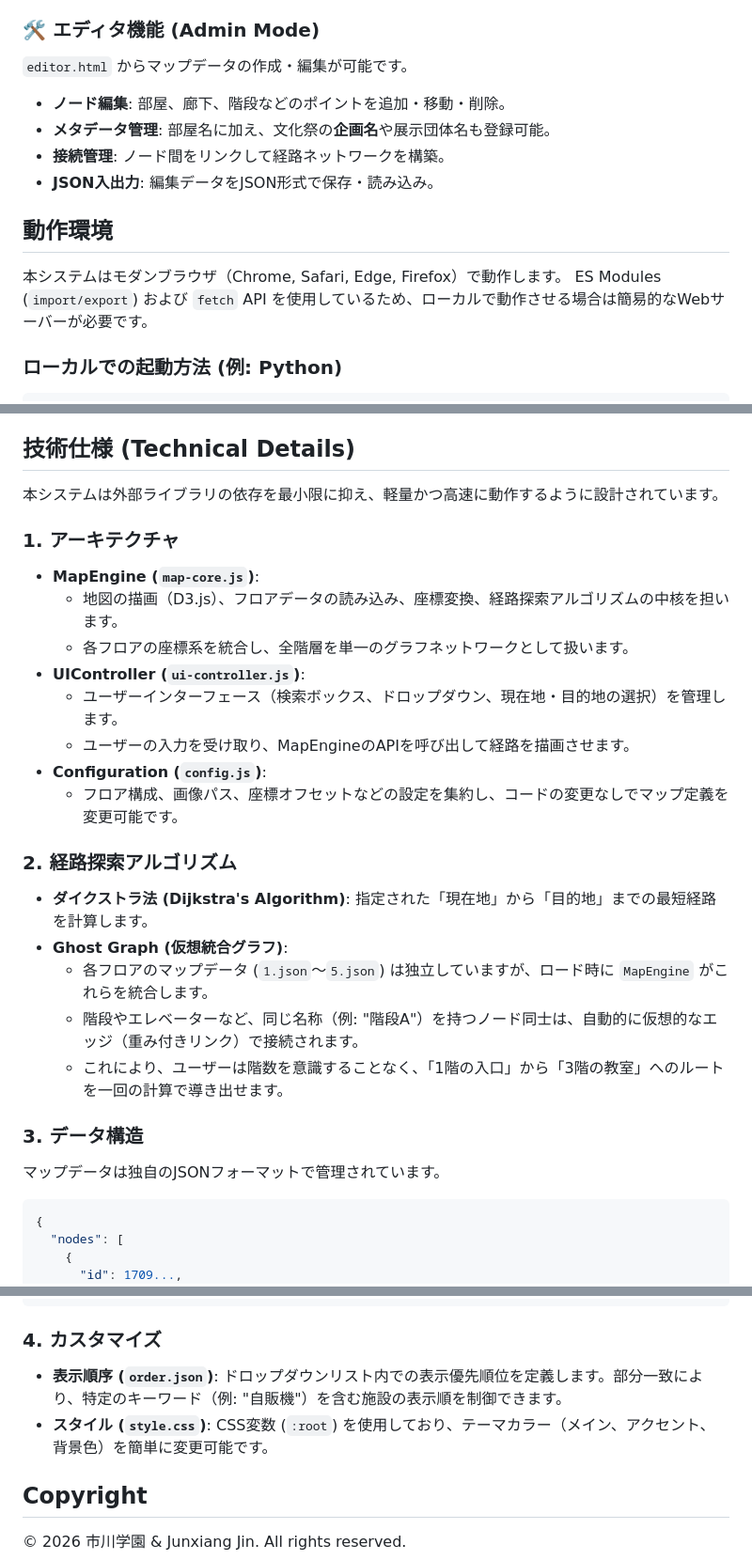
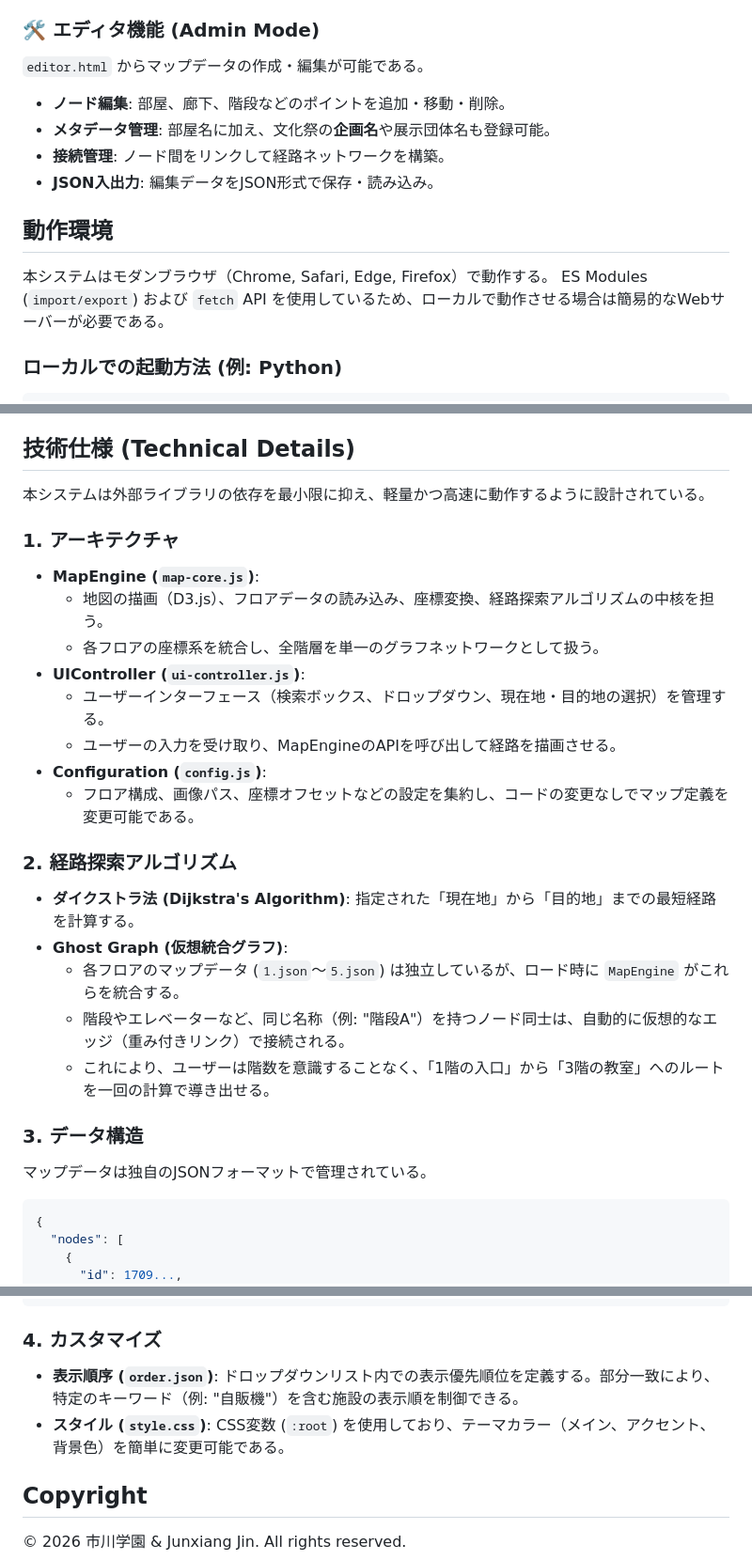
Before and after one commit to J105588/school-map, a Markdown page: README.md, 3 parts joined by grey strips. Shown at 94% size. GitHub-like rendering.

````diff
--- a/README.md
+++ b/README.md
@@ -22,6 +69,6 @@
 
 ### 🛠️ エディタ機能 (Admin Mode)
-`editor.html` からマップデータの作成・編集が可能です。
+`editor.html` からマップデータの作成・編集が可能である。
 *   **ノード編集**: 部屋、廊下、階段などのポイントを追加・移動・削除。
 *   **メタデータ管理**: 部屋名に加え、文化祭の**企画名**や展示団体名も登録可能。
 *   **接続管理**: ノード間をリンクして経路ネットワークを構築。
@@ -29,8 +76,8 @@
 
 ## 動作環境
 
-本システムはモダンブラウザ（Chrome, Safari, Edge, Firefox）で動作します。
-ES Modules (`import/export`) および `fetch` API を使用しているため、ローカルで動作させる場合は簡易的なWebサーバーが必要です。
+本システムはモダンブラウザ（Chrome, Safari, Edge, Firefox）で動作する。
+ES Modules (`import/export`) および `fetch` API を使用しているため、ローカルで動作させる場合は簡易的なWebサーバーが必要である。
 
 ### ローカルでの起動方法 (例: Python)
 
@@ -58,27 +105,27 @@ python -m http.server 8000
 
 ## 技術仕様 (Technical Details)
 
-本システムは外部ライブラリの依存を最小限に抑え、軽量かつ高速に動作するように設計されています。
+本システムは外部ライブラリの依存を最小限に抑え、軽量かつ高速に動作するように設計されている。
 
 ### 1. アーキテクチャ
 *   **MapEngine (`map-core.js`)**:
-    *   地図の描画（D3.js）、フロアデータの読み込み、座標変換、経路探索アルゴリズムの中核を担います。
-    *   各フロアの座標系を統合し、全階層を単一のグラフネットワークとして扱います。
+    *   地図の描画（D3.js）、フロアデータの読み込み、座標変換、経路探索アルゴリズムの中核を担う。
+    *   各フロアの座標系を統合し、全階層を単一のグラフネットワークとして扱う。
 *   **UIController (`ui-controller.js`)**:
-    *   ユーザーインターフェース（検索ボックス、ドロップダウン、現在地・目的地の選択）を管理します。
-    *   ユーザーの入力を受け取り、MapEngineのAPIを呼び出して経路を描画させます。
+    *   ユーザーインターフェース（検索ボックス、ドロップダウン、現在地・目的地の選択）を管理する。
+    *   ユーザーの入力を受け取り、MapEngineのAPIを呼び出して経路を描画させる。
 *   **Configuration (`config.js`)**:
-    *   フロア構成、画像パス、座標オフセットなどの設定を集約し、コードの変更なしでマップ定義を変更可能です。
+    *   フロア構成、画像パス、座標オフセットなどの設定を集約し、コードの変更なしでマップ定義を変更可能である。
 
 ### 2. 経路探索アルゴリズム
-*   **ダイクストラ法 (Dijkstra's Algorithm)**: 指定された「現在地」から「目的地」までの最短経路を計算します。
+*   **ダイクストラ法 (Dijkstra's Algorithm)**: 指定された「現在地」から「目的地」までの最短経路を計算する。
 *   **Ghost Graph (仮想統合グラフ)**:
-    *   各フロアのマップデータ (`1.json`～`5.json`) は独立していますが、ロード時に `MapEngine` がこれらを統合します。
-    *   階段やエレベーターなど、同じ名称（例: "階段A"）を持つノード同士は、自動的に仮想的なエッジ（重み付きリンク）で接続されます。
-    *   これにより、ユーザーは階数を意識することなく、「1階の入口」から「3階の教室」へのルートを一回の計算で導き出せます。
+    *   各フロアのマップデータ (`1.json`～`5.json`) は独立しているが、ロード時に `MapEngine` がこれらを統合する。
+    *   階段やエレベーターなど、同じ名称（例: "階段A"）を持つノード同士は、自動的に仮想的なエッジ（重み付きリンク）で接続される。
+    *   これにより、ユーザーは階数を意識することなく、「1階の入口」から「3階の教室」へのルートを一回の計算で導き出せる。
 
 ### 3. データ構造
-マップデータは独自のJSONフォーマットで管理されています。
+マップデータは独自のJSONフォーマットで管理されている。
 
 ```json
 {
@@ -99,8 +146,8 @@ python -m http.server 8000
 ```
 
 ### 4. カスタマイズ
-*   **表示順序 (`order.json`)**: ドロップダウンリスト内での表示優先順位を定義します。部分一致により、特定のキーワード（例: "自販機"）を含む施設の表示順を制御できます。
-*   **スタイル (`style.css`)**: CSS変数 (`:root`) を使用しており、テーマカラー（メイン、アクセント、背景色）を簡単に変更可能です。
+*   **表示順序 (`order.json`)**: ドロップダウンリスト内での表示優先順位を定義する。部分一致により、特定のキーワード（例: "自販機"）を含む施設の表示順を制御できる。
+*   **スタイル (`style.css`)**: CSS変数 (`:root`) を使用しており、テーマカラー（メイン、アクセント、背景色）を簡単に変更可能である。
 
 ## Copyright
 
````
Also changed, not shown: other parts of README.md (+50 -3 lines).
